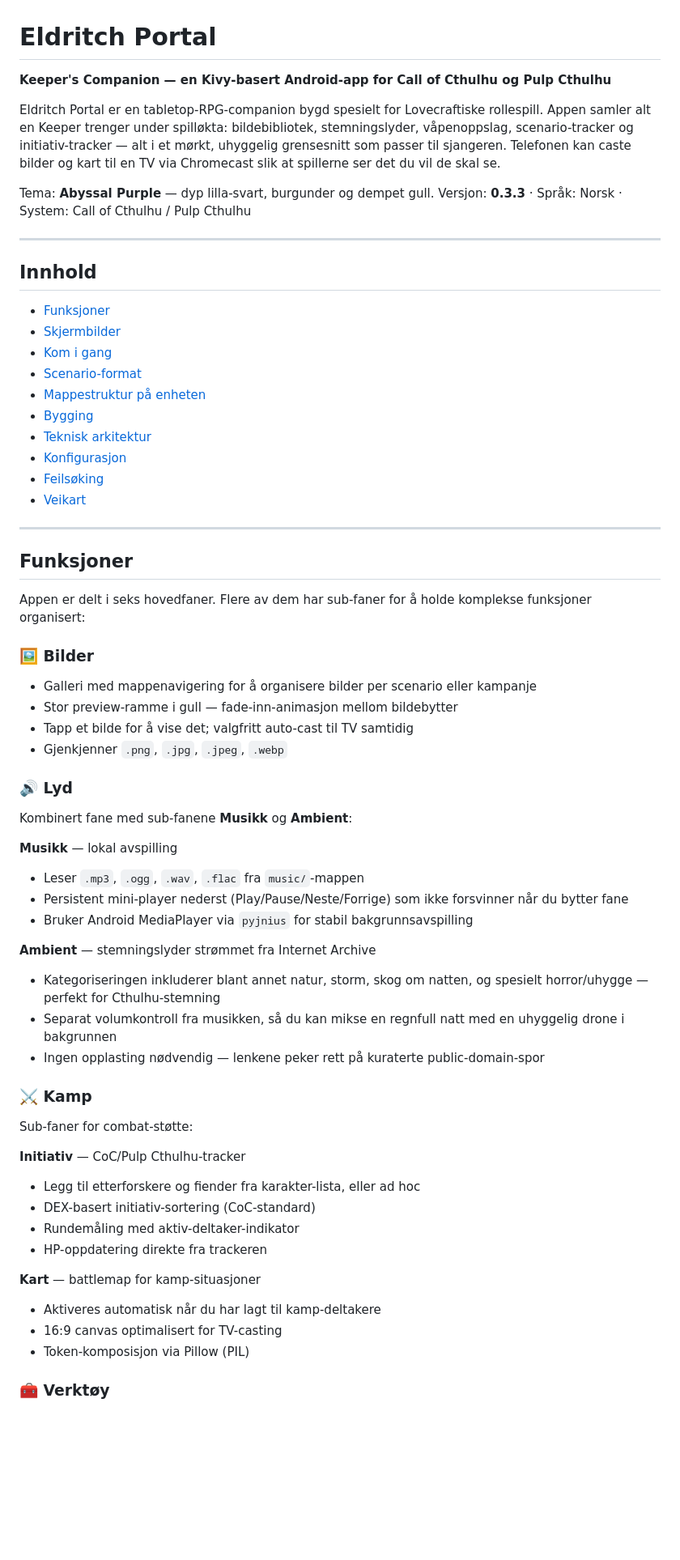
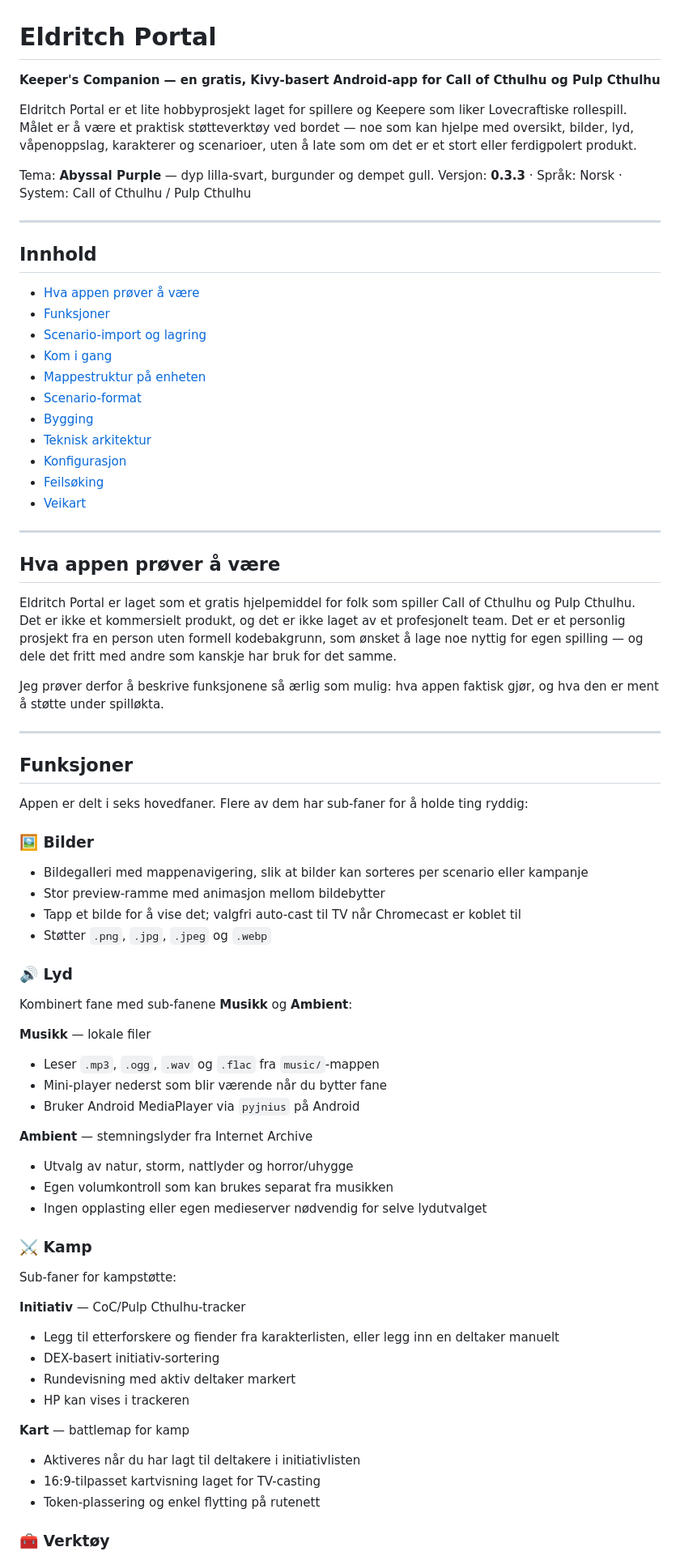
Before and after one commit to gizmo6663-dev/EldritchPortal, a Markdown page: README.md, the part around one of its changes. Shown at 81% size. Drawn GitHub-style; blank space fills up the shorter version.

```diff
--- a/README.md
+++ b/README.md
@@ -1,8 +1,8 @@
 # Eldritch Portal
 
-**Keeper's Companion — en Kivy-basert Android-app for Call of Cthulhu og Pulp Cthulhu**
+**Keeper's Companion — en gratis, Kivy-basert Android-app for Call of Cthulhu og Pulp Cthulhu**
 
-Eldritch Portal er en tabletop-RPG-companion bygd spesielt for Lovecraftiske rollespill. Appen samler alt en Keeper trenger under spilløkta: bildebibliotek, stemningslyder, våpenoppslag, scenario-tracker og initiativ-tracker — alt i et mørkt, uhyggelig grensesnitt som passer til sjangeren. Telefonen kan caste bilder og kart til en TV via Chromecast slik at spillerne ser det du vil de skal se.
+Eldritch Portal er et lite hobbyprosjekt laget for spillere og Keepere som liker Lovecraftiske rollespill. Målet er å være et praktisk støtteverktøy ved bordet — noe som kan hjelpe med oversikt, bilder, lyd, våpenoppslag, karakterer og scenarioer, uten å late som om det er et stort eller ferdigpolert produkt.
 
 Tema: **Abyssal Purple** — dyp lilla-svart, burgunder og dempet gull.
 Versjon: **0.3.3** · Språk: Norsk · System: Call of Cthulhu / Pulp Cthulhu
@@ -11,11 +11,12 @@ Versjon: **0.3.3** · Språk: Norsk · System: Call of Cthulhu / Pulp Cthulhu
 
 ## Innhold
 
+- [Hva appen prøver å være](#hva-appen-prøver-å-være)
 - [Funksjoner](#funksjoner)
-- [Skjermbilder](#skjermbilder)
+- [Scenario-import og lagring](#scenario-import-og-lagring)
 - [Kom i gang](#kom-i-gang)
+- [Mappestruktur på enheten](#mappestruktur-på-enheten)
 - [Scenario-format](#scenario-format)
-- [Mappestruktur på enheten](#mappestruktur-på-enheten)
 - [Bygging](#bygging)
 - [Teknisk arkitektur](#teknisk-arkitektur)
 - [Konfigurasjon](#konfigurasjon)
@@ -24,41 +25,49 @@ Versjon: **0.3.3** · Språk: Norsk · System: Call of Cthulhu / Pulp Cthulhu
 
 ---
 
+## Hva appen prøver å være
+
+Eldritch Portal er laget som et gratis hjelpemiddel for folk som spiller Call of Cthulhu og Pulp Cthulhu. Det er ikke et kommersielt produkt, og det er ikke laget av et profesjonelt team. Det er et personlig prosjekt fra en person uten formell kodebakgrunn, som ønsket å lage noe nyttig for egen spilling — og dele det fritt med andre som kanskje har bruk for det samme.
+
+Jeg prøver derfor å beskrive funksjonene så ærlig som mulig: hva appen faktisk gjør, og hva den er ment å støtte under spilløkta.
+
+---
+
 ## Funksjoner
 
-Appen er delt i seks hovedfaner. Flere av dem har sub-faner for å holde komplekse funksjoner organisert:
+Appen er delt i seks hovedfaner. Flere av dem har sub-faner for å holde ting ryddig:
 
 ### 🖼️ Bilder
-- Galleri med mappenavigering for å organisere bilder per scenario eller kampanje
-- Stor preview-ramme i gull — fade-inn-animasjon mellom bildebytter
-- Tapp et bilde for å vise det; valgfritt auto-cast til TV samtidig
-- Gjenkjenner `.png`, `.jpg`, `.jpeg`, `.webp`
+- Bildegalleri med mappenavigering, slik at bilder kan sorteres per scenario eller kampanje
+- Stor preview-ramme med animasjon mellom bildebytter
+- Tapp et bilde for å vise det; valgfri auto-cast til TV når Chromecast er koblet til
+- Støtter `.png`, `.jpg`, `.jpeg` og `.webp`
 
 ### 🔊 Lyd
 Kombinert fane med sub-fanene **Musikk** og **Ambient**:
 
-**Musikk** — lokal avspilling
-- Leser `.mp3`, `.ogg`, `.wav`, `.flac` fra `music/`-mappen
-- Persistent mini-player nederst (Play/Pause/Neste/Forrige) som ikke forsvinner når du bytter fane
-- Bruker Android MediaPlayer via `pyjnius` for stabil bakgrunnsavspilling
+**Musikk** — lokale filer
+- Leser `.mp3`, `.ogg`, `.wav` og `.flac` fra `music/`-mappen
+- Mini-player nederst som blir værende når du bytter fane
+- Bruker Android MediaPlayer via `pyjnius` på Android
 
-**Ambient** — stemningslyder strømmet fra Internet Archive
-- Kategoriseringen inkluderer blant annet natur, storm, skog om natten, og spesielt horror/uhygge — perfekt for Cthulhu-stemning
-- Separat volumkontroll fra musikken, så du kan mikse en regnfull natt med en uhyggelig drone i bakgrunnen
-- Ingen opplasting nødvendig — lenkene peker rett på kuraterte public-domain-spor
+**Ambient** — stemningslyder fra Internet Archive
+- Utvalg av natur, storm, nattlyder og horror/uhygge
+- Egen volumkontroll som kan brukes separat fra musikken
+- Ingen opplasting eller egen medieserver nødvendig for selve lydutvalget
 
 ### ⚔️ Kamp
-Sub-faner for combat-støtte:
+Sub-faner for kampstøtte:
 
 **Initiativ** — CoC/Pulp Cthulhu-tracker
-- Legg til etterforskere og fiender fra karakter-lista, eller ad hoc
-- DEX-basert initiativ-sortering (CoC-standard)
-- Rundemåling med aktiv-deltaker-indikator
-- HP-oppdatering direkte fra trackeren
+- Legg til etterforskere og fiender fra karakterlisten, eller legg inn en deltaker manuelt
+- DEX-basert initiativ-sortering
+- Rundevisning med aktiv deltaker markert
+- HP kan vises i trackeren
 
-**Kart** — battlemap for kamp-situasjoner
-- Aktiveres automatisk når du har lagt til kamp-deltakere
-- 16:9 canvas optimalisert for TV-casting
-- Token-komposisjon via Pillow (PIL)
+**Kart** — battlemap for kamp
+- Aktiveres når du har lagt til deltakere i initiativlisten
+- 16:9-tilpasset kartvisning laget for TV-casting
+- Token-plassering og enkel flytting på rutenett
 
 ### 🧰 Verktøy
```
Also changed, not shown: other parts of README.md (+49 -26 lines).
